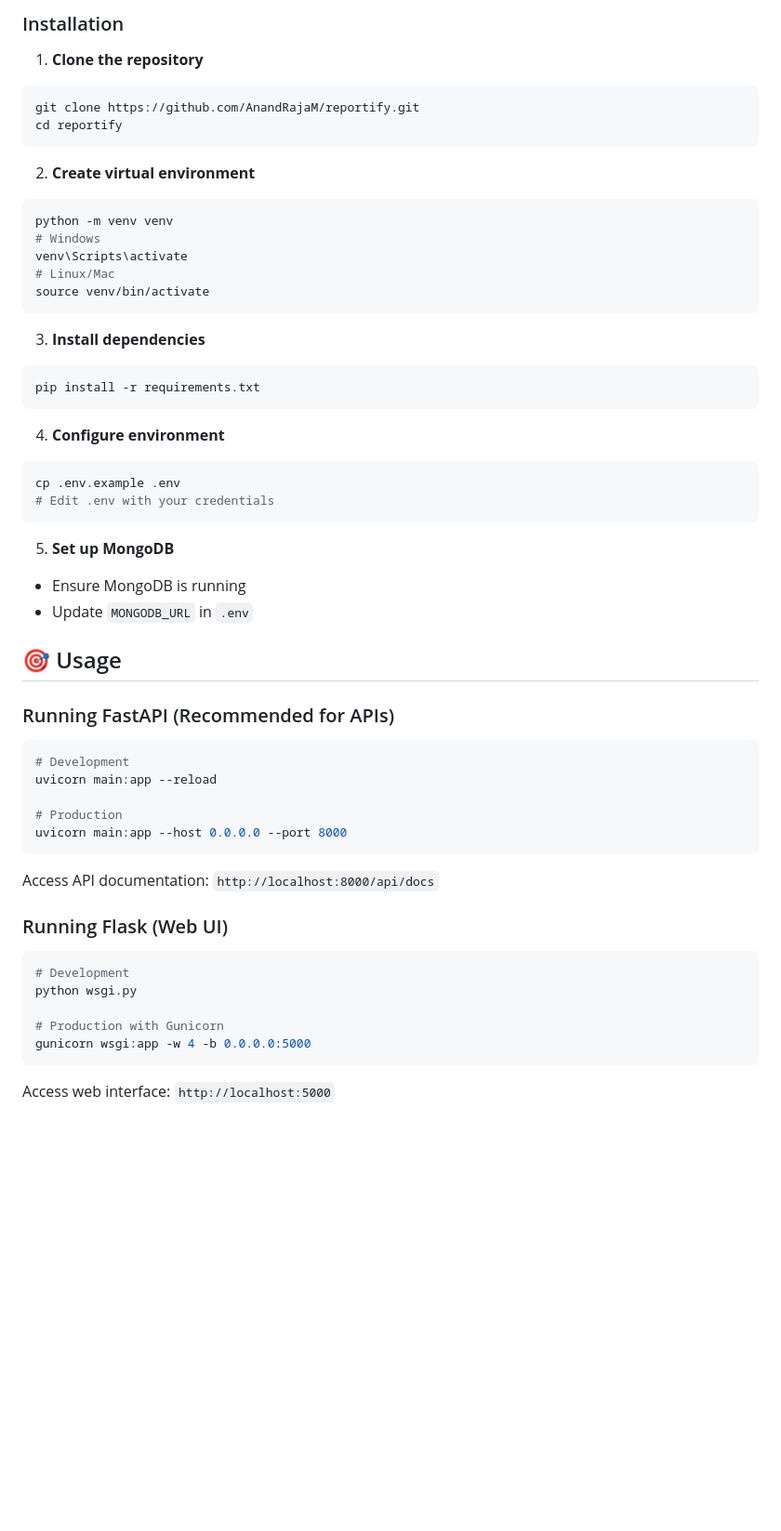
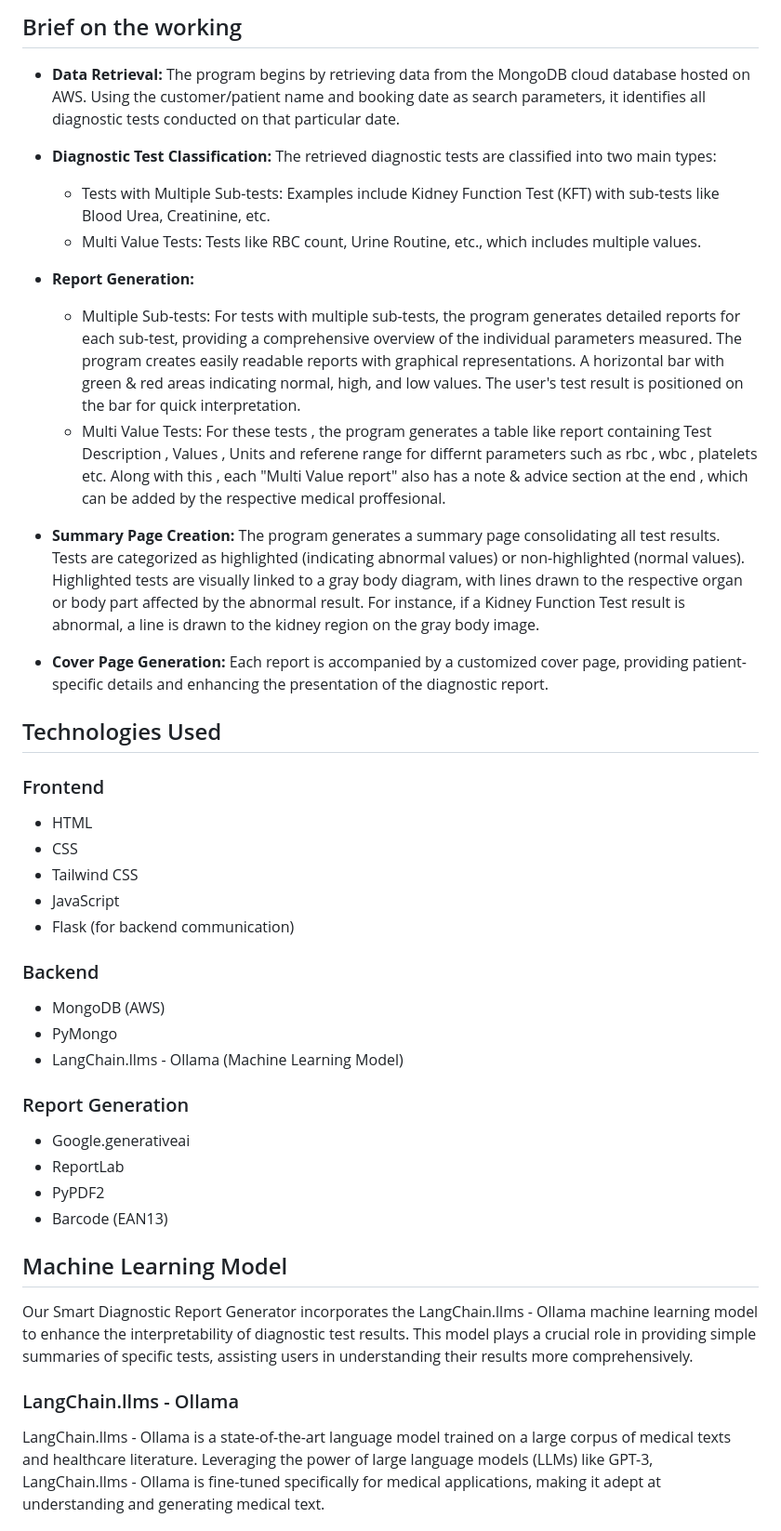
Before and after one commit to AnandRajaM/reportify, a Markdown page: README.md, the part around one of its changes. Shown at 93% size. Drawn GitHub-style; blank space fills up the shorter version.

Commit message:
Revise README
Restructure README to enhance clarity and detail.

````diff
--- a/README.md
+++ b/README.md
@@ -55,59 +36,42 @@ reportify/
 
-### Installation
+## Brief on the working
+- **Data Retrieval:** The program begins by retrieving data from the MongoDB cloud database hosted on AWS. Using the customer/patient name and booking date as search parameters, it identifies all diagnostic tests conducted on that particular date.
 
-1. **Clone the repository**
-```bash
-git clone https://github.com/AnandRajaM/reportify.git
-cd reportify
-```
+- **Diagnostic Test Classification:** The retrieved diagnostic tests are classified into two main types:
+  - Tests with Multiple Sub-tests: Examples include Kidney Function Test (KFT) with sub-tests like Blood Urea, Creatinine, etc.
+  - Multi Value Tests: Tests like RBC count, Urine Routine, etc., which includes multiple values.
 
-2. **Create virtual environment**
-```bash
-python -m venv venv
-# Windows
-venv\Scripts\activate
-# Linux/Mac
-source venv/bin/activate
-```
+- **Report Generation:**
+  - Multiple Sub-tests: For tests with multiple sub-tests, the program generates detailed reports for each sub-test, providing a comprehensive overview of the individual parameters measured. The program creates easily readable reports with graphical representations. A horizontal bar with green & red areas indicating normal, high, and low values. The user's test result is positioned on the bar for quick interpretation.
+  - Multi Value Tests: For these tests , the program generates a table like report containing Test Description , Values , Units and referene range for differnt  parameters such as rbc , wbc , platelets etc. Along with this , each "Multi Value report" also has a note & advice section at the end , which can be added by the respective medical proffesional.
 
-3. **Install dependencies**
-```bash
-pip install -r requirements.txt
-```
+- **Summary Page Creation:** The program generates a summary page consolidating all test results. Tests are categorized as highlighted (indicating abnormal values) or non-highlighted (normal values).
+Highlighted tests are visually linked to a gray body diagram, with lines drawn to the respective organ or body part affected by the abnormal result. For instance, if a Kidney Function Test result is abnormal, a line is drawn to the kidney region on the gray body image.
 
-4. **Configure environment**
-```bash
-cp .env.example .env
-# Edit .env with your credentials
-```
+- **Cover Page Generation:** Each report is accompanied by a customized cover page, providing patient-specific details and enhancing the presentation of the diagnostic report.
 
-5. **Set up MongoDB**
-- Ensure MongoDB is running
-- Update `MONGODB_URL` in `.env`
+## Technologies Used
 
-## 🎯 Usage
+### Frontend
+- HTML
+- CSS
+- Tailwind CSS
+- JavaScript
+- Flask (for backend communication)
 
-### Running FastAPI (Recommended for APIs)
+### Backend
+- MongoDB (AWS)
+- PyMongo
+- LangChain.llms - Ollama (Machine Learning Model)
 
-```bash
-# Development
-uvicorn main:app --reload
+### Report Generation
+- Google.generativeai
+- ReportLab
+- PyPDF2
+- Barcode (EAN13)
 
-# Production
-uvicorn main:app --host 0.0.0.0 --port 8000
-```
+## Machine Learning Model
+Our Smart Diagnostic Report Generator incorporates the LangChain.llms - Ollama machine learning model to enhance the interpretability of diagnostic test results. This model plays a crucial role in providing simple summaries of specific tests, assisting users in understanding their results more comprehensively.
+### LangChain.llms - Ollama
+LangChain.llms - Ollama is a state-of-the-art language model trained on a large corpus of medical texts and healthcare literature. Leveraging the power of large language models (LLMs) like GPT-3, LangChain.llms - Ollama is fine-tuned specifically for medical applications, making it adept at understanding and generating medical text.
 
-Access API documentation: `http://localhost:8000/api/docs`
-
-### Running Flask (Web UI)
-
-```bash
-# Development
-python wsgi.py
-
-# Production with Gunicorn
-gunicorn wsgi:app -w 4 -b 0.0.0.0:5000
-```
-
-Access web interface: `http://localhost:5000`
-
````
Also changed, not shown: other parts of README.md (+113 -154 lines).
